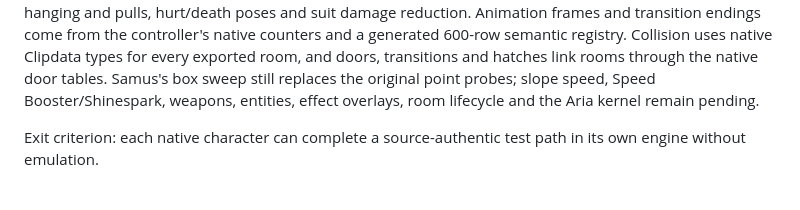
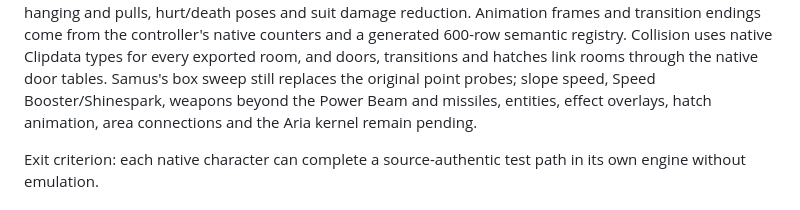
Before and after one commit to wozt/metroidvania, a Markdown page: docs/ROADMAP.md, the part around the change. Rendered like a GitHub page.

```diff
--- a/docs/ROADMAP.md
+++ b/docs/ROADMAP.md
@@ -78,7 +78,7 @@ a generated 600-row semantic registry. Collision uses native Clipdata types for
 transitions and hatches link rooms through the native door tables. Samus's
 box sweep still replaces the original point probes; slope speed, Speed
 Booster/Shinespark,
-weapons, entities, effect overlays, room lifecycle and the Aria kernel
+weapons beyond the Power Beam and missiles, entities, effect overlays, hatch animation, area connections and the Aria kernel
 remain pending.
 
 Exit criterion: each native character can complete a source-authentic test path
```
Also changed, not shown: docs/AOS_SOMA.md (+17 -0 lines).
